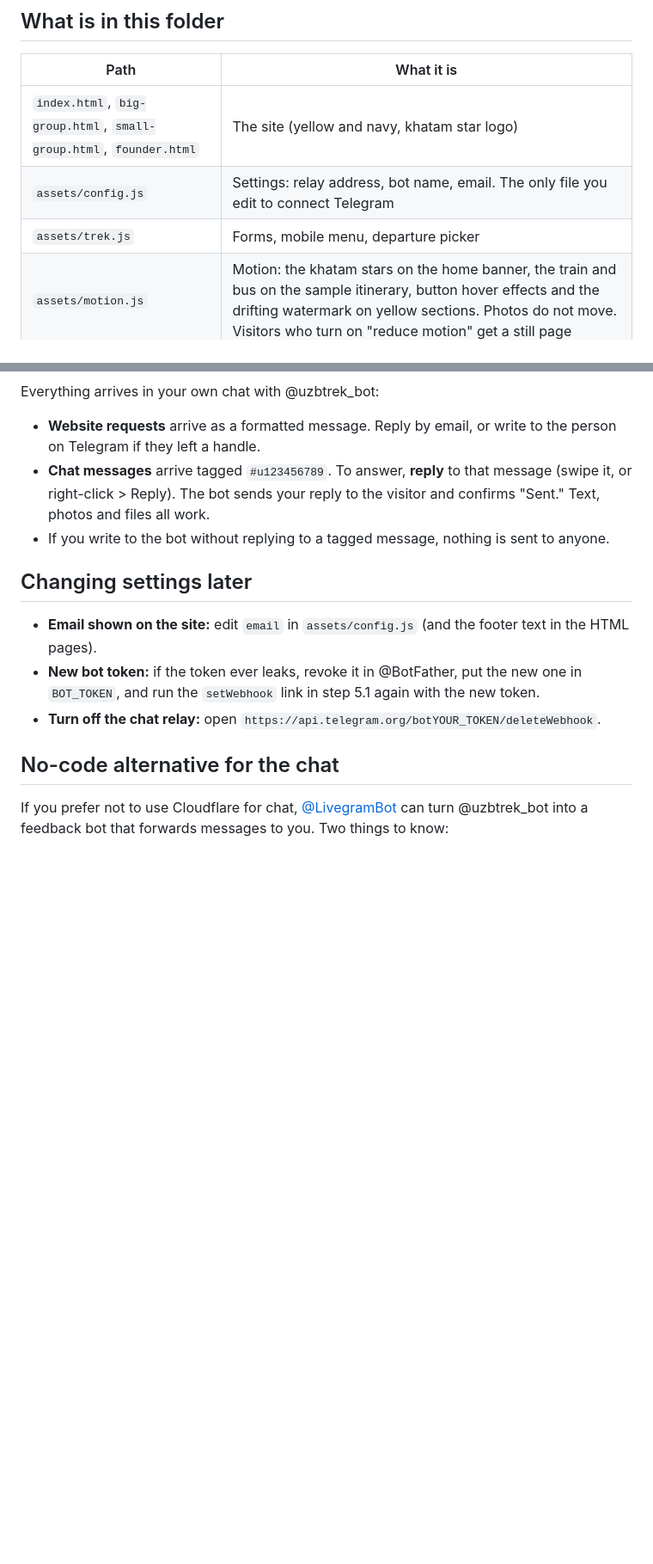
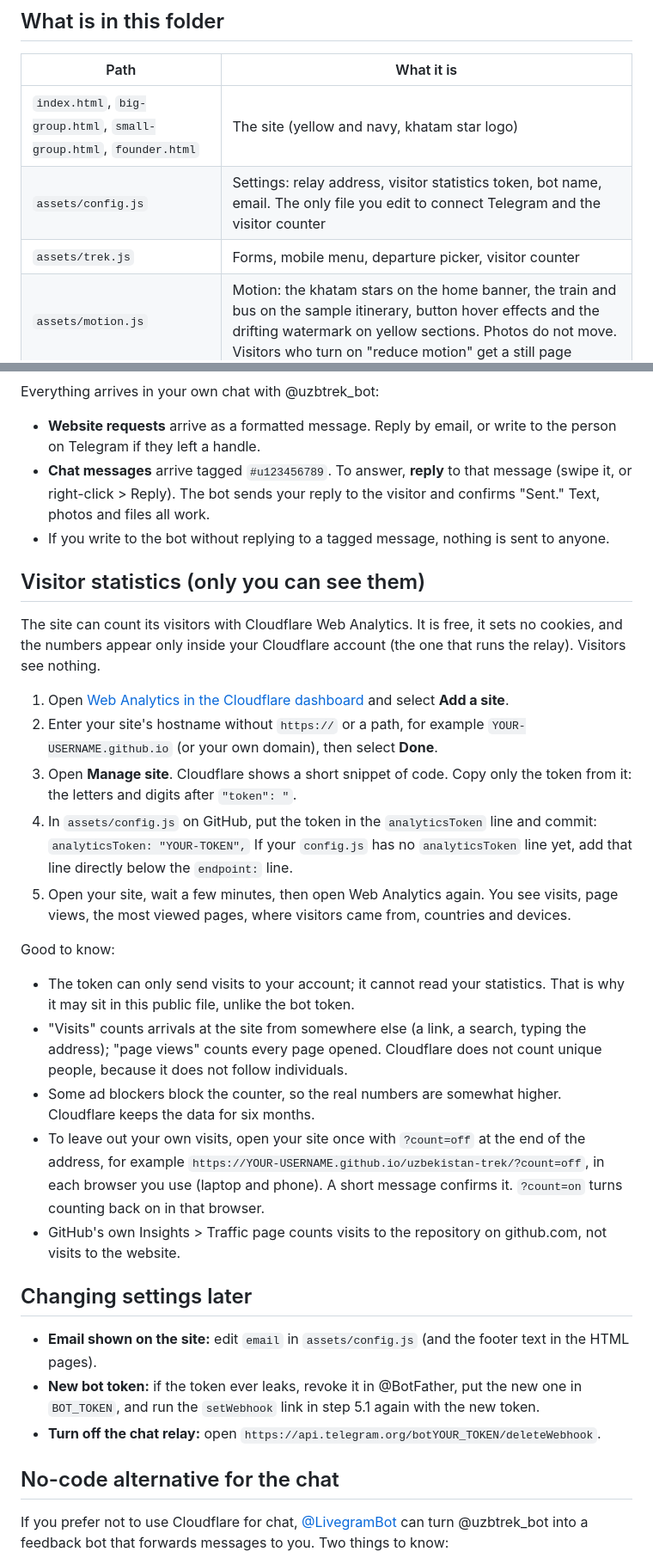
Before and after one commit to sadievj97/uzbtrek, a Markdown page: README.md, 2 parts joined by grey strips. Shown at 86% size. Rendered like a GitHub page; blank space fills up the shorter version.

```diff
--- a/README.md
+++ b/README.md
@@ -7,8 +7,8 @@ A static website (plain HTML, no build step), ready for GitHub Pages. Forms and
 | Path | What it is |
 |---|---|
 | `index.html`, `big-group.html`, `small-group.html`, `founder.html` | The site (yellow and navy, khatam star logo) |
-| `assets/config.js` | Settings: relay address, bot name, email. The only file you edit to connect Telegram |
-| `assets/trek.js` | Forms, mobile menu, departure picker |
+| `assets/config.js` | Settings: relay address, visitor statistics token, bot name, email. The only file you edit to connect Telegram and the visitor counter |
+| `assets/trek.js` | Forms, mobile menu, departure picker, visitor counter |
 | `assets/motion.js` | Motion: the khatam stars on the home banner, the train and bus on the sample itinerary, button hover effects and the drifting watermark on yellow sections. Photos do not move. Visitors who turn on "reduce motion" get a still page |
 | `img/` | Photos from the 2025 and 2026 treks used on the site |
 | `brand/` | The khatam star logo as SVG files: `khatam-star-mark.svg`, `khatam-star-lockup.svg`, `khatam-star-lockup-white.svg` (for dark backgrounds) |
@@ -77,6 +77,26 @@ Everything arrives in your own chat with @uzbtrek_bot:
 - **Chat messages** arrive tagged `#u123456789`. To answer, **reply** to that message (swipe it, or right-click > Reply). The bot sends your reply to the visitor and confirms "Sent." Text, photos and files all work.
 - If you write to the bot without replying to a tagged message, nothing is sent to anyone.
 
+## Visitor statistics (only you can see them)
+
+The site can count its visitors with Cloudflare Web Analytics. It is free, it sets no cookies, and the numbers appear only inside your Cloudflare account (the one that runs the relay). Visitors see nothing.
+
+1. Open [Web Analytics in the Cloudflare dashboard](https://dash.cloudflare.com/?to=/:account/web-analytics) and select **Add a site**.
+2. Enter your site's hostname without `https://` or a path, for example `YOUR-USERNAME.github.io` (or your own domain), then select **Done**.
+3. Open **Manage site**. Cloudflare shows a short snippet of code. Copy only the token from it: the letters and digits after `"token": "`.
+4. In `assets/config.js` on GitHub, put the token in the `analyticsToken` line and commit:
+   `analyticsToken: "YOUR-TOKEN",`
+   If your `config.js` has no `analyticsToken` line yet, add that line directly below the `endpoint:` line.
+5. Open your site, wait a few minutes, then open Web Analytics again. You see visits, page views, the most viewed pages, where visitors came from, countries and devices.
+
+Good to know:
+
+- The token can only send visits to your account; it cannot read your statistics. That is why it may sit in this public file, unlike the bot token.
+- "Visits" counts arrivals at the site from somewhere else (a link, a search, typing the address); "page views" counts every page opened. Cloudflare does not count unique people, because it does not follow individuals.
+- Some ad blockers block the counter, so the real numbers are somewhat higher. Cloudflare keeps the data for six months.
+- To leave out your own visits, open your site once with `?count=off` at the end of the address, for example `https://YOUR-USERNAME.github.io/uzbekistan-trek/?count=off`, in each browser you use (laptop and phone). A short message confirms it. `?count=on` turns counting back on in that browser.
+- GitHub's own Insights > Traffic page counts visits to the repository on github.com, not visits to the website.
+
 ## Changing settings later
 
 - **Email shown on the site:** edit `email` in `assets/config.js` (and the footer text in the HTML pages).
```
